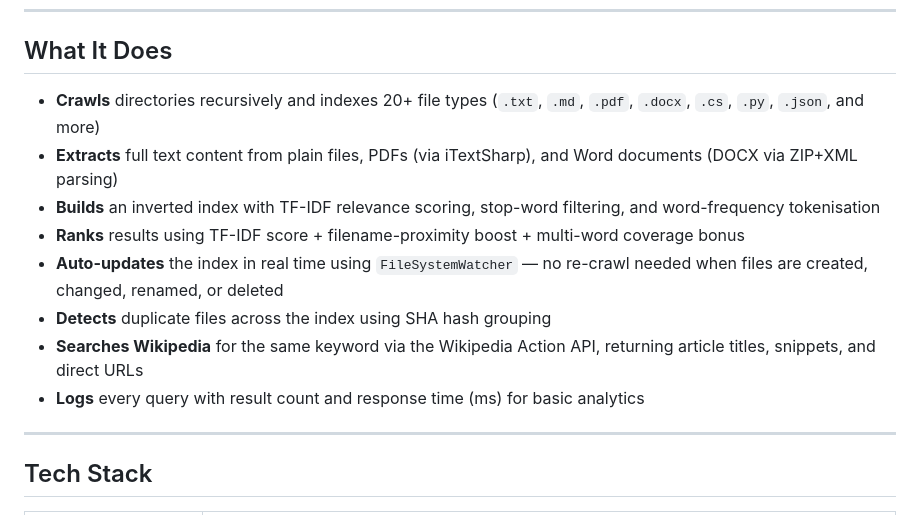
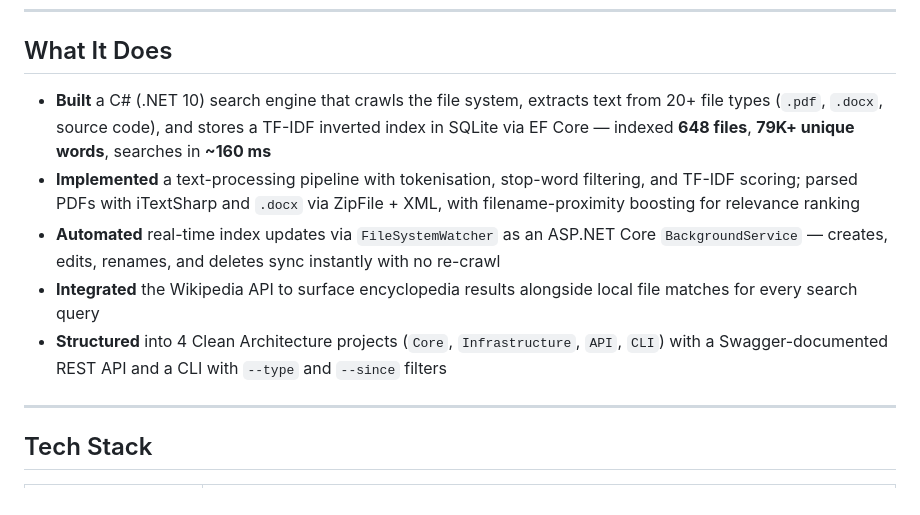
Before and after one commit to lunarpixie9/NemoFind, a Markdown page: README.md, the part around the change. GitHub-like rendering.

Commit message:
docs: tighten What It Does section to concise bullet points

```diff
--- a/README.md
+++ b/README.md
@@ -11,14 +11,11 @@ NemoFind crawls your file system, extracts full text from 20+ file types, builds
 
 ## What It Does
 
-- **Crawls** directories recursively and indexes 20+ file types (`.txt`, `.md`, `.pdf`, `.docx`, `.cs`, `.py`, `.json`, and more)
-- **Extracts** full text content from plain files, PDFs (via iTextSharp), and Word documents (DOCX via ZIP+XML parsing)
-- **Builds** an inverted index with TF-IDF relevance scoring, stop-word filtering, and word-frequency tokenisation
-- **Ranks** results using TF-IDF score + filename-proximity boost + multi-word coverage bonus
-- **Auto-updates** the index in real time using `FileSystemWatcher` — no re-crawl needed when files are created, changed, renamed, or deleted
-- **Detects** duplicate files across the index using SHA hash grouping
-- **Searches Wikipedia** for the same keyword via the Wikipedia Action API, returning article titles, snippets, and direct URLs
-- **Logs** every query with result count and response time (ms) for basic analytics
+- **Built** a C# (.NET 10) search engine that crawls the file system, extracts text from 20+ file types (`.pdf`, `.docx`, source code), and stores a TF-IDF inverted index in SQLite via EF Core — indexed **648 files**, **79K+ unique words**, searches in **~160 ms**
+- **Implemented** a text-processing pipeline with tokenisation, stop-word filtering, and TF-IDF scoring; parsed PDFs with iTextSharp and `.docx` via ZipFile + XML, with filename-proximity boosting for relevance ranking
+- **Automated** real-time index updates via `FileSystemWatcher` as an ASP.NET Core `BackgroundService` — creates, edits, renames, and deletes sync instantly with no re-crawl
+- **Integrated** the Wikipedia API to surface encyclopedia results alongside local file matches for every search query
+- **Structured** into 4 Clean Architecture projects (`Core`, `Infrastructure`, `API`, `CLI`) with a Swagger-documented REST API and a CLI with `--type` and `--since` filters
 
 ---
 
```
